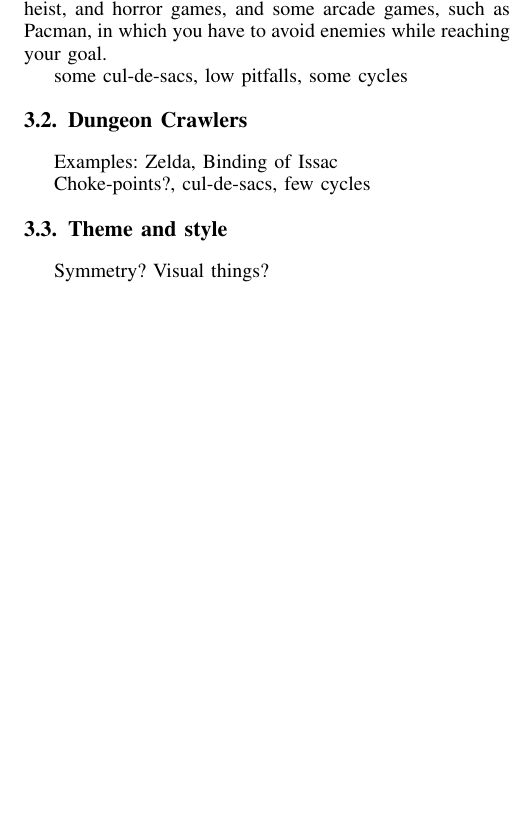
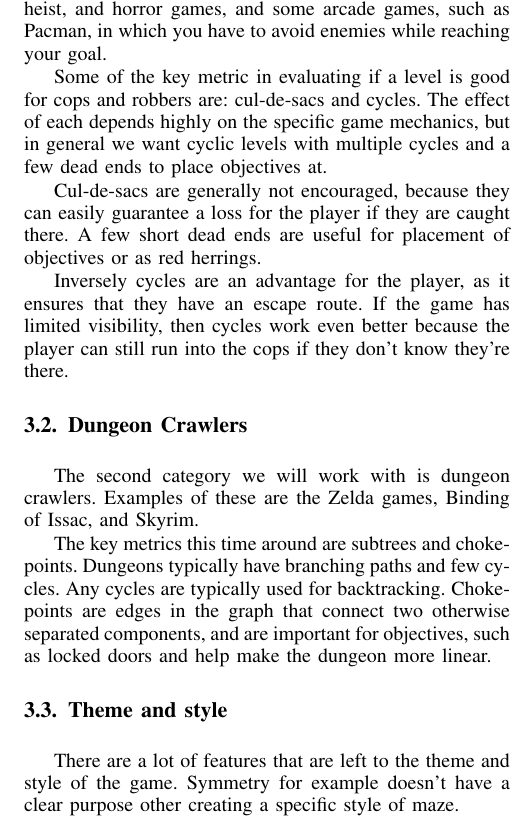
Before and after one commit to Bladtman242/modern-ai-for-games-generating-mazes-report, a LaTeX paper (report.tex, which reads mechanics.tex): part of one column of page 3 of 4 before the commit and part of one column of page 3 of 5 after it, cut so that both start at the same text, the shorter picture padded with empty space. Compiled offline with pdfLaTeX.

Commit message:
Progress on mechanics

```diff
--- a/mechanics.tex
+++ b/mechanics.tex
@@ -10,17 +10,20 @@ This section will go through a few examples of some common game mechanics and wh
 
 The first broad category we'll discuss is cops and robbers games. Some specific genres in this category are stealth, heist, and horror games, and some arcade games, such as Pacman, in which you have to avoid enemies while reaching your goal.
 
-some cul-de-sacs, low pitfalls, some cycles
+Some of the key metric in evaluating if a level is good for cops and robbers are: cul-de-sacs and cycles. The effect of each depends highly on the specific game mechanics, but in general we want cyclic levels with multiple cycles and a few dead ends to place objectives at.
+
+Cul-de-sacs are generally not encouraged, because they can easily guarantee a loss for the player if they are caught there. A few short dead ends are useful for placement of objectives or as red herrings.
+
+Inversely cycles are an advantage for the player, as it ensures that they have an escape route. If the game has limited visibility, then cycles work even better because the player can still run into the cops if they don't know they're there.
 
 
 \subsection{Dungeon Crawlers}
 
-Examples:
-Zelda, Binding of Issac
+The second category we will work with is dungeon crawlers. Examples of these are the Zelda games, Binding of Issac, and Skyrim.
 
-Choke-points?, cul-de-sacs, few cycles
+The key metrics this time around are subtrees and choke-points. Dungeons typically have branching paths and few cycles. Any cycles are typically used for backtracking. Choke-points are edges in the graph that connect two otherwise separated components, and are important for objectives, such as locked doors and help make the dungeon more linear.
 
 
 \subsection{Theme and style}
 
-Symmetry? Visual things?
+There are a lot of features that are left to the theme and style of the game. Symmetry for example doesn't have a clear purpose other creating a specific style of maze.
```
